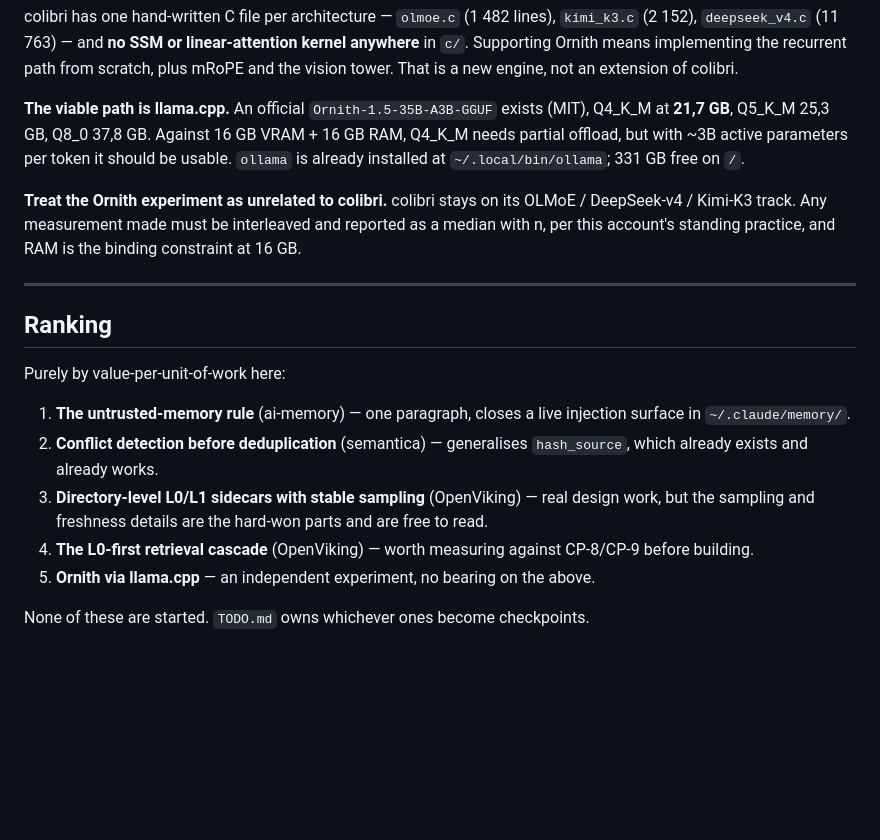
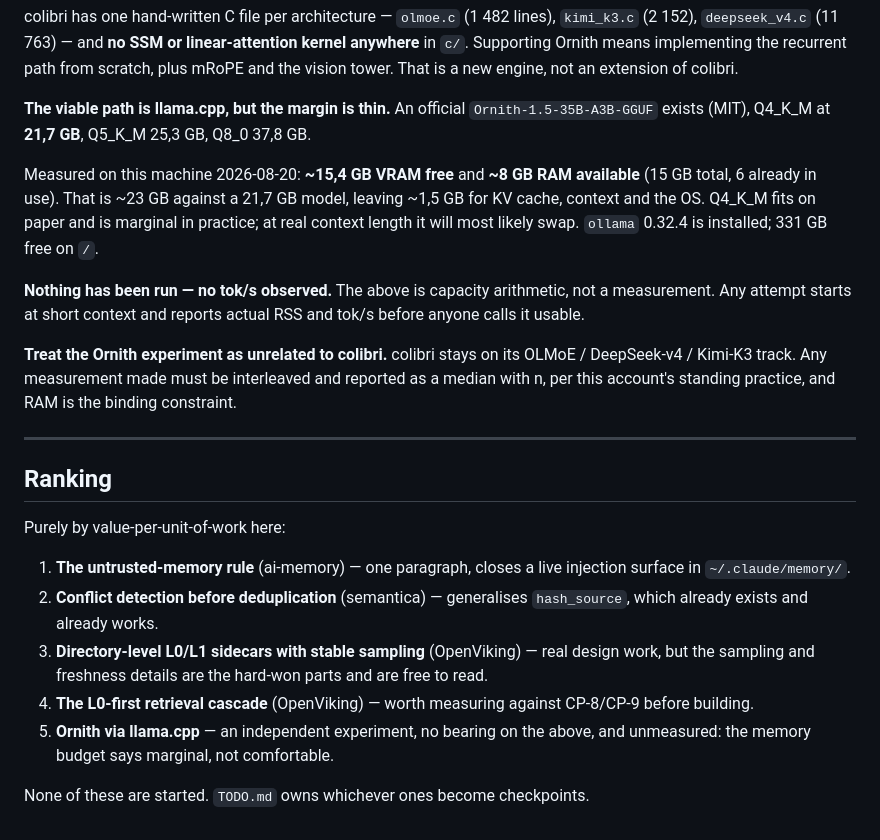
Before and after one commit to nadiadatepe-eng/Morpho-HomeGraph, a Markdown page: reports/harvest-2026-08-20.md, the part around the change. Drawn GitHub-style; blank space fills up the shorter version.

Commit message:
Correct the Ornith feasibility claim: measured, not inferred
The first version said Q4_K_M (21,7 GB) "should be usable" against
"16 GB VRAM + 16 GB RAM". That was arithmetic from headline specs, not
from this machine's free memory.

Measured: ~15,4 GB VRAM free (16 311 MiB total, 915 MiB in use) and
~8 GB RAM *available* — 15 GB total with 6 already in use. That is
~23 GB against a 21,7 GB model, leaving ~1,5 GB for KV cache, context
and OS. Fits on paper, marginal in practice, likely to swap at real
context length.

Also states plainly that no tok/s has been observed: the whole section
is capacity arithmetic, and any attempt must report actual RSS and
tok/s at short context before anyone calls the model usable.

"16 GB RAM" is the machine's spec; "available" is what a model can
actually have. Quoting the spec as the budget is how a model that does
not fit gets called usable.

Gates: test_no_real_paths passed, dox-gates all pass.

```diff
--- a/reports/harvest-2026-08-20.md
+++ b/reports/harvest-2026-08-20.md
@@ -172,15 +172,23 @@ colibri has one hand-written C file per architecture — `olmoe.c` (1 482 lines)
 anywhere** in `c/`. Supporting Ornith means implementing the recurrent path from scratch,
 plus mRoPE and the vision tower. That is a new engine, not an extension of colibri.
 
-**The viable path is llama.cpp.** An official `Ornith-1.5-35B-A3B-GGUF` exists (MIT),
-Q4_K_M at **21,7 GB**, Q5_K_M 25,3 GB, Q8_0 37,8 GB. Against 16 GB VRAM + 16 GB RAM,
-Q4_K_M needs partial offload, but with ~3B active parameters per token it should be
-usable. `ollama` is already installed at `~/.local/bin/ollama`; 331 GB free on `/`.
+**The viable path is llama.cpp, but the margin is thin.** An official
+`Ornith-1.5-35B-A3B-GGUF` exists (MIT), Q4_K_M at **21,7 GB**, Q5_K_M 25,3 GB, Q8_0
+37,8 GB.
+
+Measured on this machine 2026-08-20: **~15,4 GB VRAM free** and **~8 GB RAM available**
+(15 GB total, 6 already in use). That is ~23 GB against a 21,7 GB model, leaving ~1,5 GB
+for KV cache, context and the OS. Q4_K_M fits on paper and is marginal in practice; at
+real context length it will most likely swap. `ollama` 0.32.4 is installed; 331 GB free
+on `/`.
+
+**Nothing has been run — no tok/s observed.** The above is capacity arithmetic, not a
+measurement. Any attempt starts at short context and reports actual RSS and tok/s before
+anyone calls it usable.
 
 **Treat the Ornith experiment as unrelated to colibri.** colibri stays on its OLMoE /
 DeepSeek-v4 / Kimi-K3 track. Any measurement made must be interleaved and reported as a
-median with n, per this account's standing practice, and RAM is the binding constraint
-at 16 GB.
+median with n, per this account's standing practice, and RAM is the binding constraint.
 
 ---
 
@@ -196,6 +204,7 @@ Purely by value-per-unit-of-work here:
    work, but the sampling and freshness details are the hard-won parts and are free to read.
 4. **The L0-first retrieval cascade** (OpenViking) — worth measuring against CP-8/CP-9
    before building.
-5. **Ornith via llama.cpp** — an independent experiment, no bearing on the above.
+5. **Ornith via llama.cpp** — an independent experiment, no bearing on the above, and
+   unmeasured: the memory budget says marginal, not comfortable.
 
 None of these are started. `TODO.md` owns whichever ones become checkpoints.
```
